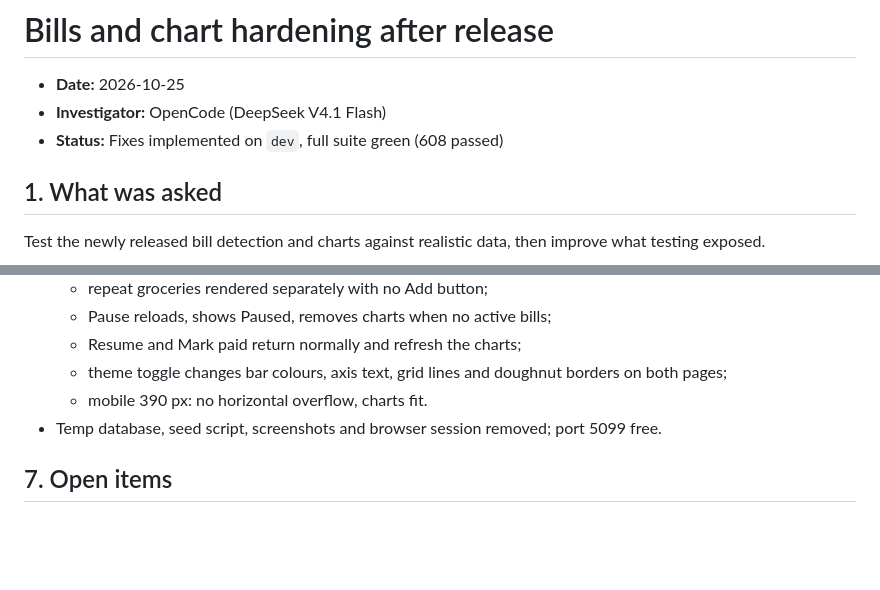
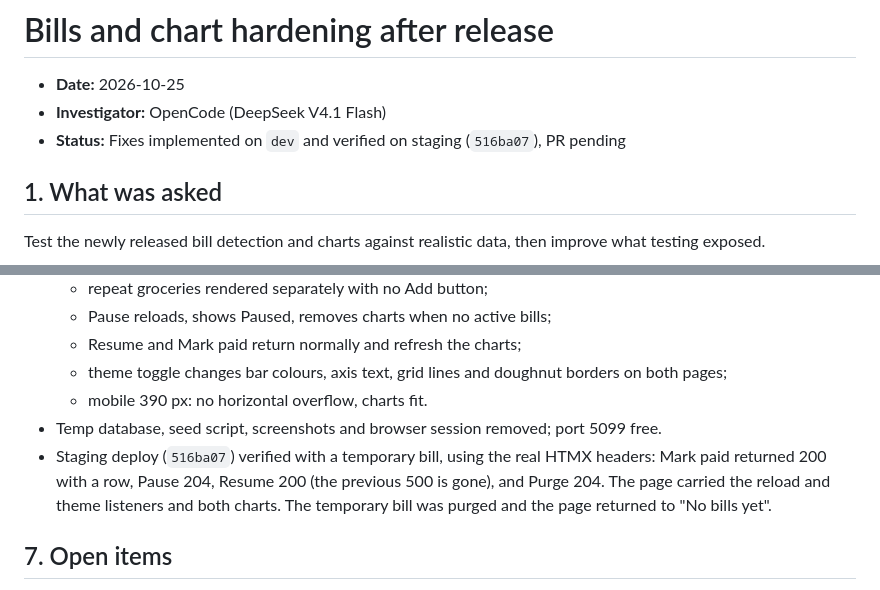
Before and after one commit to Deejpotter/groceries-spend-visualiser, a Markdown page: docs/investigations/2026-10-25-bills-charts-hardening.md, 2 parts joined by grey strips. Drawn GitHub-style; blank space fills up the shorter version.

Commit message:
docs: record staging verification of the bills hardening
- note commit 516ba07 and the HTMX response checks with a temporary bill
- confirm the temporary bill was purged and staging is clean

```diff
--- a/docs/investigations/2026-10-25-bills-charts-hardening.md
+++ b/docs/investigations/2026-10-25-bills-charts-hardening.md
@@ -2,7 +2,7 @@
 
 - **Date:** 2026-10-25
 - **Investigator:** OpenCode (DeepSeek V4.1 Flash)
-- **Status:** Fixes implemented on `dev`, full suite green (608 passed)
+- **Status:** Fixes implemented on `dev` and verified on staging (`516ba07`), PR pending
 
 ## 1. What was asked
 
@@ -75,6 +75,11 @@ Test the newly released bill detection and charts against realistic data, then i
   - theme toggle changes bar colours, axis text, grid lines and doughnut borders on both pages;
   - mobile 390 px: no horizontal overflow, charts fit.
 - Temp database, seed script, screenshots and browser session removed; port 5099 free.
+- Staging deploy (`516ba07`) verified with a temporary bill, using the real
+  HTMX headers: Mark paid returned 200 with a row, Pause 204, Resume 200 (the
+  previous 500 is gone), and Purge 204. The page carried the reload and theme
+  listeners and both charts. The temporary bill was purged and the page returned
+  to "No bills yet".
 
 ## 7. Open items
 
```
